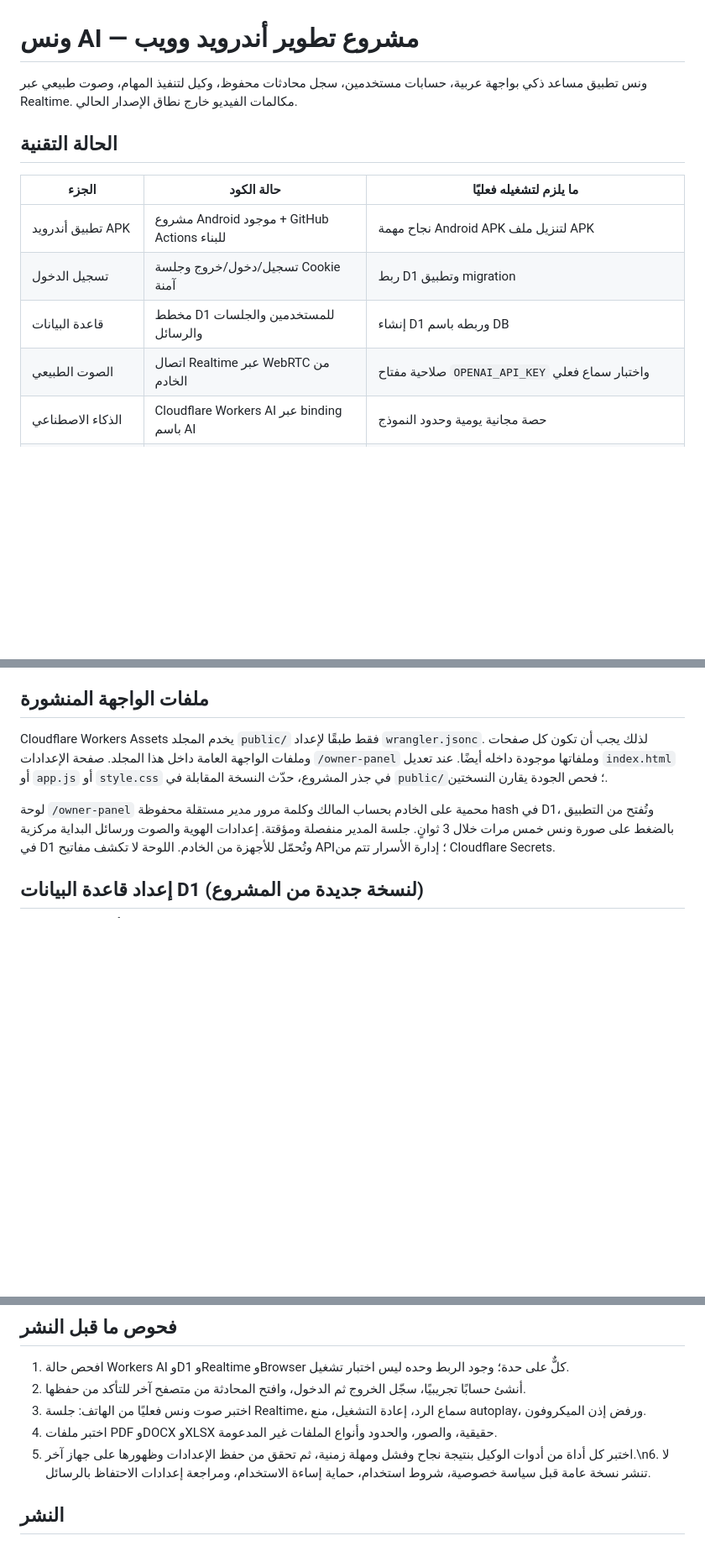
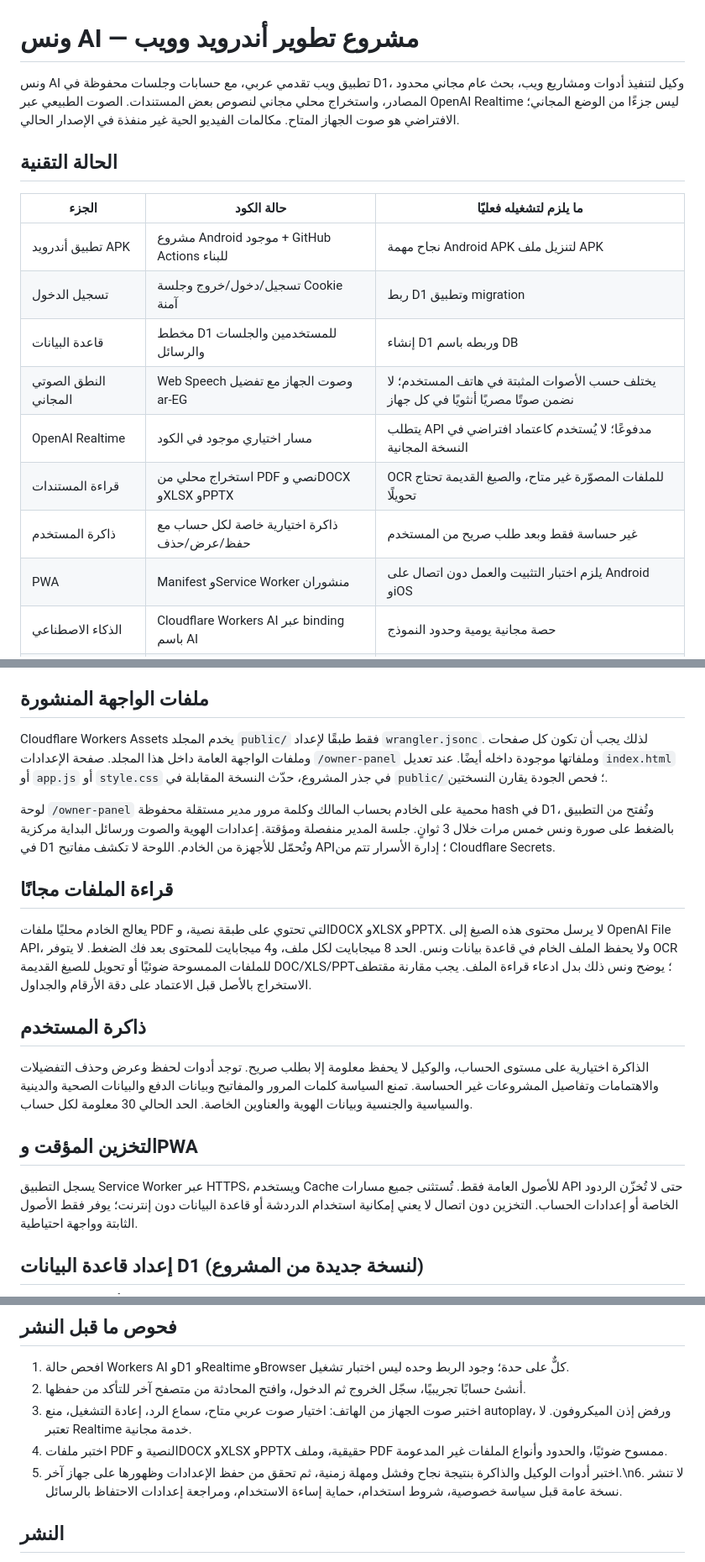
Before and after one commit to naslok3-blip/wens-ai-backend, a Markdown page: README.md, 3 parts joined by grey strips. Shown at 84% size. Drawn GitHub-style; blank space fills up the shorter version.

Commit message:
Document free capabilities, document limits and privacy-controlled memory

```diff
--- a/README.md
+++ b/README.md
@@ -1,6 +1,6 @@
 # ونس AI — مشروع تطوير أندرويد وويب
 
-ونس تطبيق مساعد ذكي بواجهة عربية، حسابات مستخدمين، سجل محادثات محفوظ، وكيل لتنفيذ المهام، وصوت طبيعي عبر Realtime. مكالمات الفيديو خارج نطاق الإصدار الحالي.
+ونس AI تطبيق ويب تقدمي عربي، مع حسابات وجلسات محفوظة في D1، وكيل لتنفيذ أدوات ومشاريع ويب، بحث عام مجاني محدود المصادر، واستخراج محلي مجاني لنصوص بعض المستندات. الصوت الطبيعي عبر OpenAI Realtime ليس جزءًا من الوضع المجاني؛ الافتراضي هو صوت الجهاز المتاح. مكالمات الفيديو الحية غير منفذة في الإصدار الحالي.
 
 ## الحالة التقنية
 
@@ -9,7 +9,11 @@
 | تطبيق أندرويد APK | مشروع Android موجود + GitHub Actions للبناء | نجاح مهمة Android APK لتنزيل ملف APK |
 | تسجيل الدخول | تسجيل/دخول/خروج وجلسة Cookie آمنة | ربط D1 وتطبيق migration |
 | قاعدة البيانات | مخطط D1 للمستخدمين والجلسات والرسائل | إنشاء D1 وربطه باسم DB |
-| الصوت الطبيعي | اتصال Realtime عبر WebRTC من الخادم | صلاحية مفتاح `OPENAI_API_KEY` واختبار سماع فعلي |
+| النطق الصوتي المجاني | Web Speech وصوت الجهاز مع تفضيل ar-EG | يختلف حسب الأصوات المثبتة في هاتف المستخدم؛ لا نضمن صوتًا مصريًا أنثويًا في كل جهاز |
+| OpenAI Realtime | مسار اختياري موجود في الكود | يتطلب API مدفوعًا؛ لا يُستخدم كاعتماد افتراضي في النسخة المجانية |
+| قراءة المستندات | استخراج محلي من PDF نصي وDOCX وXLSX وPPTX | OCR للملفات المصوّرة غير متاح، والصيغ القديمة تحتاج تحويلًا |
+| ذاكرة المستخدم | ذاكرة اختيارية خاصة لكل حساب مع حفظ/عرض/حذف | غير حساسة فقط وبعد طلب صريح من المستخدم |
+| PWA | Manifest وService Worker منشوران | يلزم اختبار التثبيت والعمل دون اتصال على Android وiOS |
 | الذكاء الاصطناعي | Cloudflare Workers AI عبر binding باسم AI | حصة مجانية يومية وحدود النموذج |
 | البحث في المواقع الخارجية | بحث تلقائي قبل الأسئلة الواقعية والمعلوماتية والبيانات المتغيرة | عرض حالة البحث والمصادر الخارجية داخل نفس المحادثة؛ تُرفض الأرقام المتغيرة غير المثبتة |
 
@@ -24,6 +28,19 @@
 Cloudflare Workers Assets يخدم المجلد `public/` فقط طبقًا لإعداد `wrangler.jsonc`. لذلك يجب أن تكون كل صفحات وملفات الواجهة العامة داخل هذا المجلد. صفحة الإعدادات `/owner-panel` وملفاتها موجودة داخله أيضًا. عند تعديل `index.html` أو `app.js` أو `style.css` في جذر المشروع، حدّث النسخة المقابلة في `public/`؛ فحص الجودة يقارن النسختين.
 
 لوحة `/owner-panel` محمية على الخادم بحساب المالك وكلمة مرور مدير مستقلة محفوظة hash في D1، وتُفتح من التطبيق بالضغط على صورة ونس خمس مرات خلال 3 ثوانٍ. جلسة المدير منفصلة ومؤقتة. إعدادات الهوية والصوت ورسائل البداية مركزية في D1 وتُحمّل للأجهزة من الخادم. اللوحة لا تكشف مفاتيح API؛ إدارة الأسرار تتم من Cloudflare Secrets.
+
+
+## قراءة الملفات مجانًا
+
+يعالج الخادم محليًا ملفات PDF التي تحتوي على طبقة نصية، وDOCX وXLSX وPPTX. لا يرسل محتوى هذه الصيغ إلى OpenAI File API، ولا يحفظ الملف الخام في قاعدة بيانات ونس. الحد 8 ميجابايت لكل ملف، و4 ميجابايت للمحتوى بعد فك الضغط. لا يتوفر OCR للملفات الممسوحة ضوئيًا أو تحويل للصيغ القديمة DOC/XLS/PPT؛ يوضح ونس ذلك بدل ادعاء قراءة الملف. يجب مقارنة مقتطف الاستخراج بالأصل قبل الاعتماد على دقة الأرقام والجداول.
+
+## ذاكرة المستخدم
+
+الذاكرة اختيارية على مستوى الحساب، والوكيل لا يحفظ معلومة إلا بطلب صريح. توجد أدوات لحفظ وعرض وحذف التفضيلات والاهتمامات وتفاصيل المشروعات غير الحساسة. تمنع السياسة كلمات المرور والمفاتيح وبيانات الدفع والبيانات الصحية والدينية والسياسية والجنسية وبيانات الهوية والعناوين الخاصة. الحد الحالي 30 معلومة لكل حساب.
+
+## التخزين المؤقت وPWA
+
+يسجل التطبيق Service Worker عبر HTTPS، ويستخدم Cache للأصول العامة فقط. تُستثنى جميع مسارات API حتى لا تُخزّن الردود الخاصة أو إعدادات الحساب. التخزين دون اتصال لا يعني إمكانية استخدام الدردشة أو قاعدة البيانات دون إنترنت؛ يوفر فقط الأصول الثابتة وواجهة احتياطية.
 
 ## إعداد قاعدة البيانات D1 (لنسخة جديدة من المشروع)
 
@@ -76,9 +93,9 @@ npx wrangler d1 migrations apply wens-ai-db --remote
 
 1. افحص حالة Workers AI وD1 وRealtime وBrowser كلٌّ على حدة؛ وجود الربط وحده ليس اختبار تشغيل.
 2. أنشئ حسابًا تجريبيًا، سجّل الخروج ثم الدخول، وافتح المحادثة من متصفح آخر للتأكد من حفظها.
-3. اختبر صوت ونس فعليًا من الهاتف: جلسة Realtime، سماع الرد، إعادة التشغيل، منع autoplay، ورفض إذن الميكروفون.
-4. اختبر ملفات PDF وDOCX وXLSX حقيقية، والصور، والحدود وأنواع الملفات غير المدعومة.
-5. اختبر كل أداة من أدوات الوكيل بنتيجة نجاح وفشل ومهلة زمنية، ثم تحقق من حفظ الإعدادات وظهورها على جهاز آخر.\n6. لا تنشر نسخة عامة قبل سياسة خصوصية، شروط استخدام، حماية إساءة الاستخدام، ومراجعة إعدادات الاحتفاظ بالرسائل.
+3. اختبر صوت الجهاز من الهاتف: اختيار صوت عربي متاح، سماع الرد، إعادة التشغيل، منع autoplay، ورفض إذن الميكروفون. لا تعتبر Realtime خدمة مجانية.
+4. اختبر ملفات PDF النصية وDOCX وXLSX وPPTX حقيقية، وملف PDF ممسوح ضوئيًا، والحدود وأنواع الملفات غير المدعومة.
+5. اختبر أدوات الوكيل والذاكرة بنتيجة نجاح وفشل ومهلة زمنية، ثم تحقق من حفظ الإعدادات وظهورها على جهاز آخر.\n6. لا تنشر نسخة عامة قبل سياسة خصوصية، شروط استخدام، حماية إساءة الاستخدام، ومراجعة إعدادات الاحتفاظ بالرسائل.
 
 ## النشر
 
```
